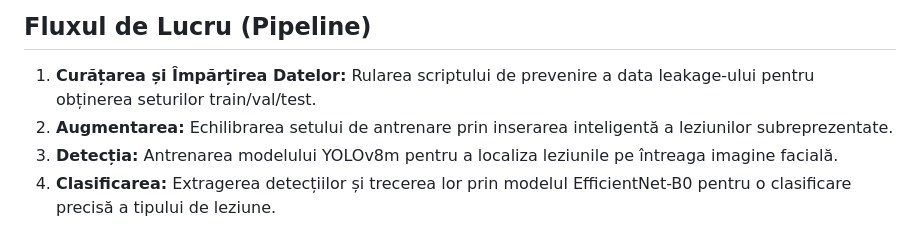
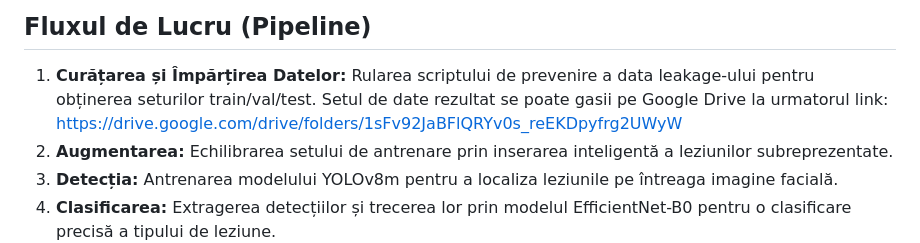
Before and after one commit to rizeamihai1/Licenta-Dermatologie, a Markdown page: readme.md, the part around the change. Rendered like a GitHub page.

```diff
--- a/readme.md
+++ b/readme.md
@@ -21,6 +21,7 @@ Soluția este modularizată în patru componente principale, fiecare având prop
 ## Fluxul de Lucru (Pipeline)
 
 1. **Curățarea și Împărțirea Datelor:** Rularea scriptului de prevenire a data leakage-ului pentru obținerea seturilor train/val/test.
+   Setul de date rezultat se poate gasii pe Google Drive la urmatorul link: https://drive.google.com/drive/folders/1sFv92JaBFlQRYv0s_reEKDpyfrg2UWyW
 2. **Augmentarea:** Echilibrarea setului de antrenare prin inserarea inteligentă a leziunilor subreprezentate.
 3. **Detecția:** Antrenarea modelului YOLOv8m pentru a localiza leziunile pe întreaga imagine facială.
 4. **Clasificarea:** Extragerea detecțiilor și trecerea lor prin modelul EfficientNet-B0 pentru o clasificare precisă a tipului de leziune.
```
